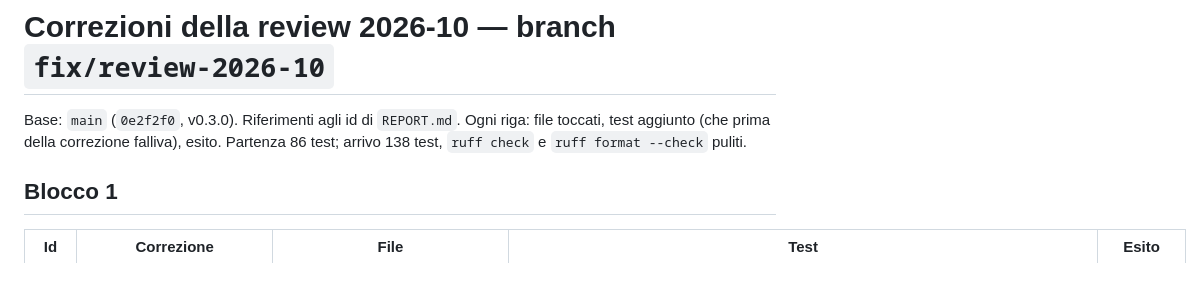
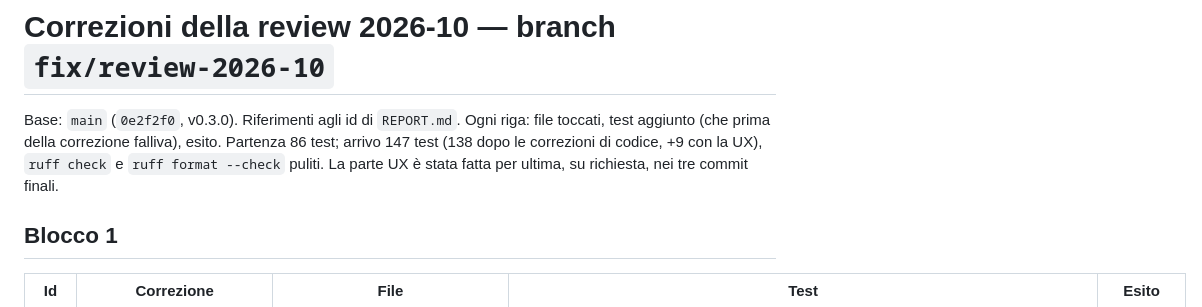
Before and after one commit to nick919191/cantiere-link, a Markdown page: CORREZIONI.md, the part around one of its changes. Rendered like a GitHub page; blank space fills up the shorter version.

```diff
--- a/CORREZIONI.md
+++ b/CORREZIONI.md
@@ -1,7 +1,8 @@
 # Correzioni della review 2026-10 — branch `fix/review-2026-10`
 
 Base: `main` (`0e2f2f0`, v0.3.0). Riferimenti agli id di `REPORT.md`. Ogni riga: file toccati, test aggiunto
-(che prima della correzione falliva), esito. Partenza 86 test; arrivo 138 test, `ruff check` e `ruff format --check` puliti.
+(che prima della correzione falliva), esito. Partenza 86 test; arrivo 147 test (138 dopo le correzioni di codice, +9 con la UX), `ruff check` e
+`ruff format --check` puliti. La parte UX è stata fatta per ultima, su richiesta, nei tre commit finali.
 
 ## Blocco 1
 
```
Also changed, not shown: other parts of CORREZIONI.md (+15 -6 lines).
